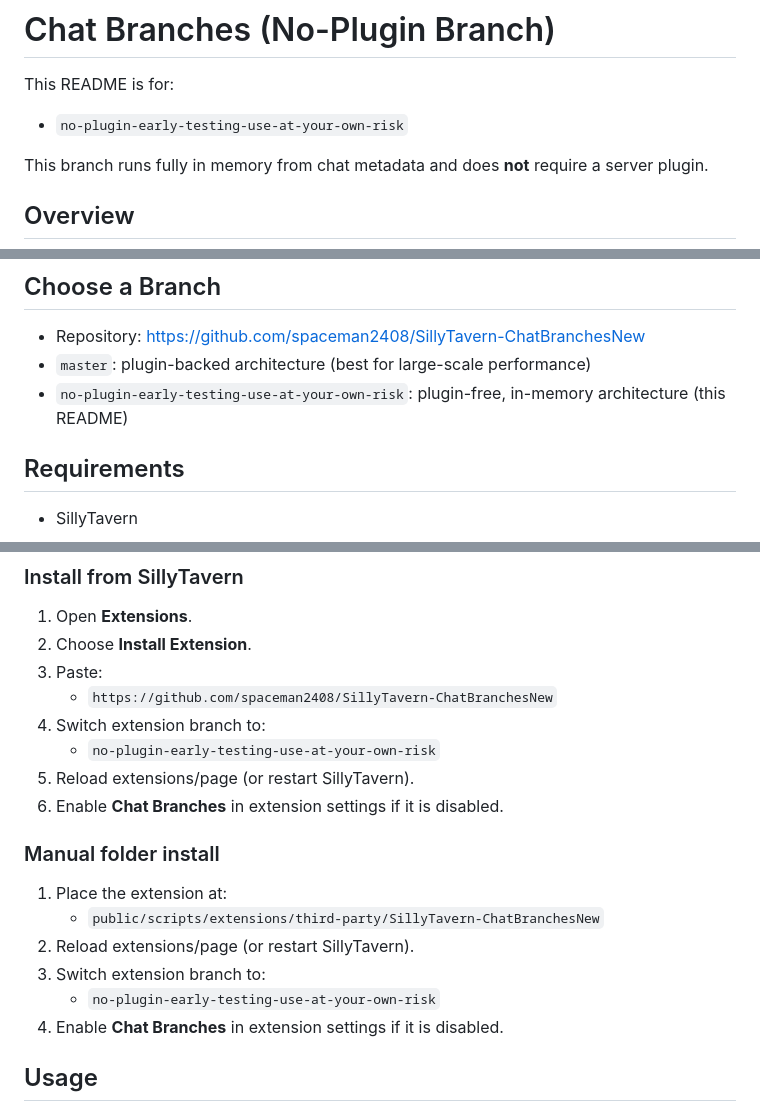
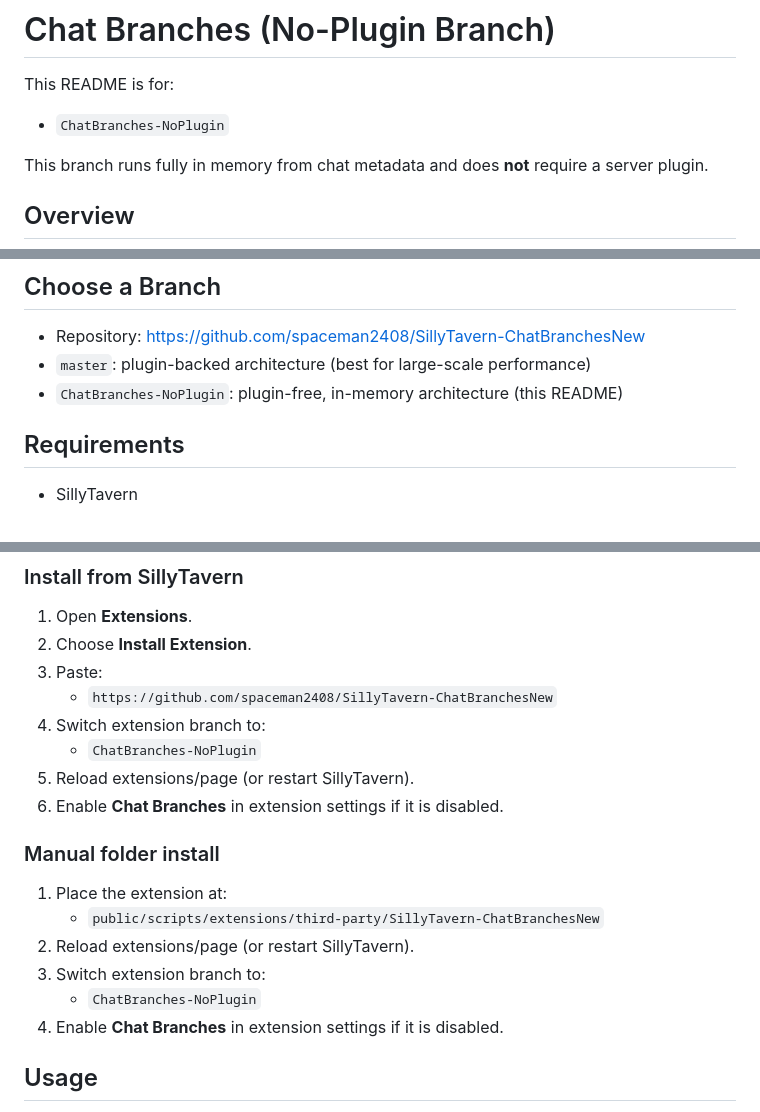
Before and after one commit to spaceman2408/SillyTavern-ChatBranchesNew, a Markdown page: README.md, 3 parts joined by grey strips. Drawn GitHub-style.

Commit message:
docs: update branch name references in README
Replace verbose branch name 'no-plugin-early-testing-use-at-your-own-risk' with 'ChatBranches-NoPlugin' throughout the documentation for better clarity and consistency with the actual branch naming.

```diff
--- a/README.md
+++ b/README.md
@@ -11,7 +11,7 @@
 # Chat Branches (No-Plugin Branch)
 
 This README is for:
-- `no-plugin-early-testing-use-at-your-own-risk`
+- `ChatBranches-NoPlugin`
 
 This branch runs fully in memory from chat metadata and does **not** require a server plugin.
 
@@ -34,7 +34,7 @@ Key features:
 
 - Repository: https://github.com/spaceman2408/SillyTavern-ChatBranchesNew
 - `master`: plugin-backed architecture (best for large-scale performance)
-- `no-plugin-early-testing-use-at-your-own-risk`: plugin-free, in-memory architecture (this README)
+- `ChatBranches-NoPlugin`: plugin-free, in-memory architecture (this README)
 
 ## Requirements
 
@@ -50,7 +50,7 @@ No companion plugin is required on this branch.
 3. Paste:
    - `https://github.com/spaceman2408/SillyTavern-ChatBranchesNew`
 4. Switch extension branch to:
-   - `no-plugin-early-testing-use-at-your-own-risk`
+   - `ChatBranches-NoPlugin`
 5. Reload extensions/page (or restart SillyTavern).
 6. Enable **Chat Branches** in extension settings if it is disabled.
 
@@ -59,7 +59,7 @@ No companion plugin is required on this branch.
    - `public/scripts/extensions/third-party/SillyTavern-ChatBranchesNew`
 2. Reload extensions/page (or restart SillyTavern).
 3. Switch extension branch to:
-   - `no-plugin-early-testing-use-at-your-own-risk`
+   - `ChatBranches-NoPlugin`
 4. Enable **Chat Branches** in extension settings if it is disabled.
 
 ## Usage
```
Also changed, not shown: other parts of README.md (+2 -2 lines).
